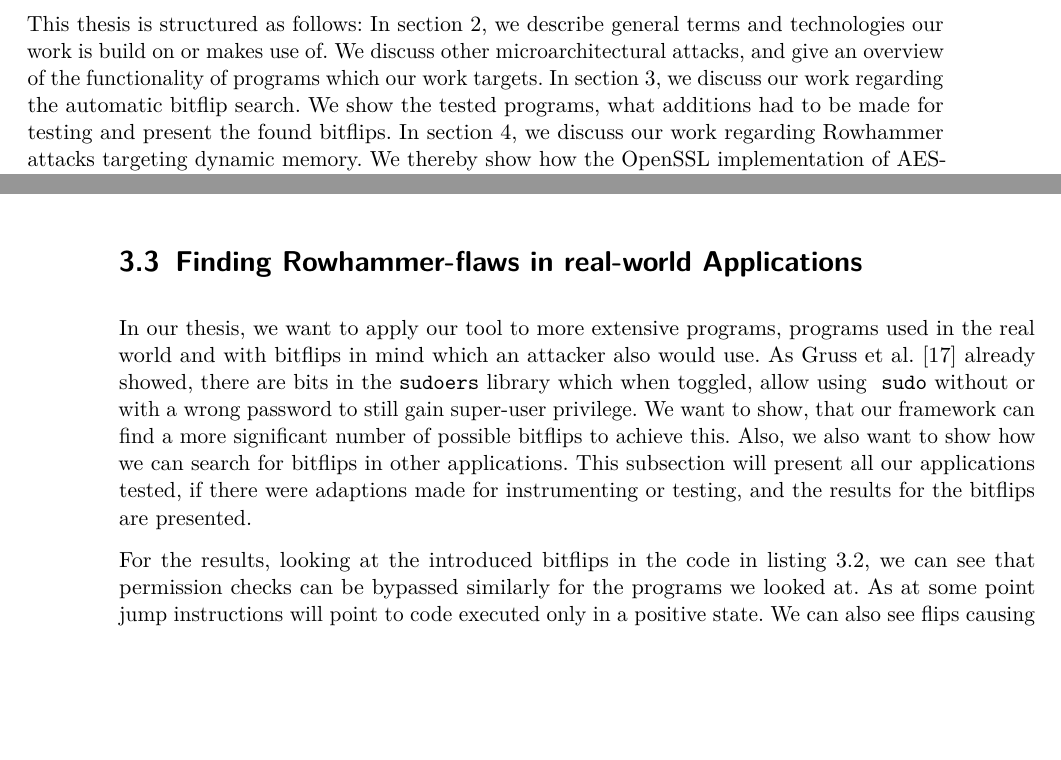
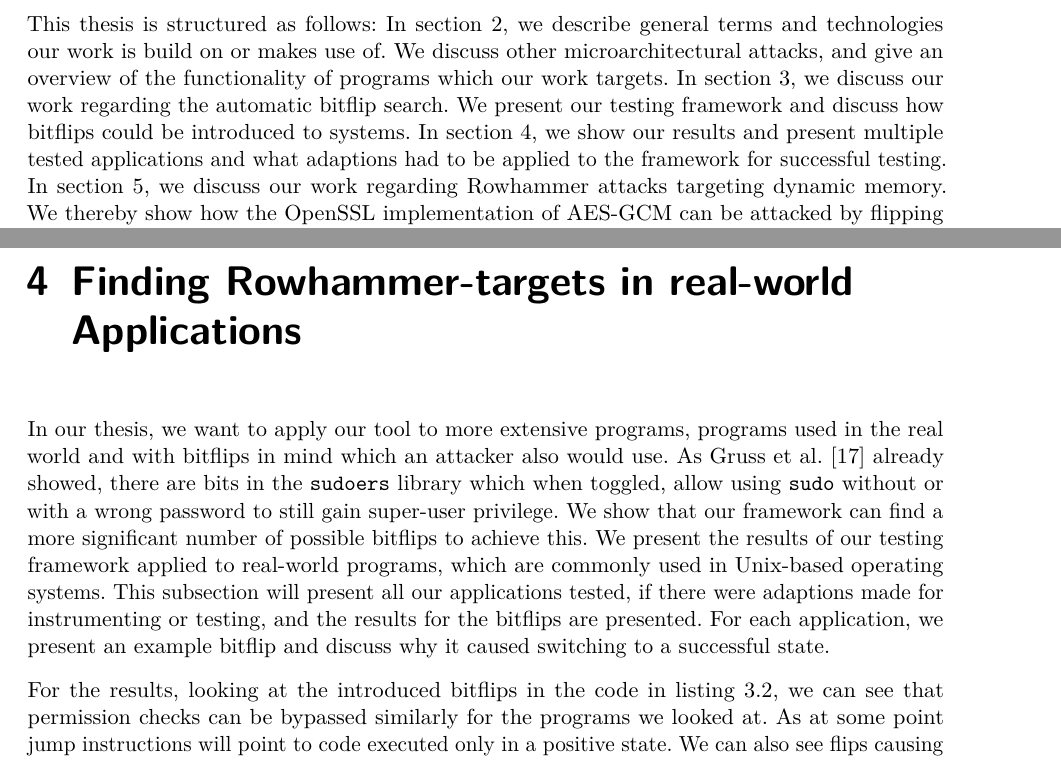
Before and after one commit to sigttou/db_master_thesis, a LaTeX thesis (thesis/main.tex, which reads thesis/elfattack.tex, thesis/introduction.tex): two parts of pages 13 and 44 of 70 before the commit and two parts of pages 13 and 47 of 70 after it, joined at a grey line, cut so that both start at the same text, the shorter picture padded with empty space. Compiled offline with pdfLaTeX; an older LaTeX class or package is replaced by its successor.

Commit message:
IMP: restructure attack

```diff
--- a/thesis/elfattack.tex
+++ b/thesis/elfattack.tex
@@ -367,4 +367,3 @@ passes the file to replace to the \texttt{CR\_exec\_file} when it calls it. To
 keep track of which bitflip is tested the filename for generated ELF files is
 structured as \texttt{<original\_filename>\_<address\_in\_file>\_<bit\_number>}.
 
-\section{Finding Rowhammer-flaws in real-world Applications}
@@ -371,14 +400,17 @@ structured as \texttt{<original\_filename>\_<address\_in\_file>\_<bit\_number>}.
+Applications}\label{sec:results}
 
 In our thesis, we want to apply our tool to more extensive programs, programs
 used in the real world and with bitflips in mind which an attacker also would
 use. As Gruss~\etal~\cite{flipinthewall} already showed, there are bits in the
-\texttt{sudoers} library which when toggled, allow using ~\texttt{sudo} without
-or with a wrong password to still gain super-user privilege. We want to show,
-that our framework can find a more significant number of possible bitflips to
-achieve this. Also, we also want to show how we can search for bitflips in other
-applications. This subsection will present all our applications tested, if there
-were adaptions made for instrumenting or testing, and the results for the
-bitflips are presented.
+\texttt{sudoers} library which when toggled, allow using \texttt{sudo} without
+or with a wrong password to still gain super-user privilege. We show that our
+framework can find a more significant number of possible bitflips to achieve
+this. We present the results of our testing framework applied to real-world
+programs, which are commonly used in Unix-based operating systems. This
+subsection will present all our applications tested, if there were adaptions
+made for instrumenting or testing, and the results for the bitflips are
+presented. For each application, we present an example bitflip and discuss why
+it caused switching to a successful state.
 
 For the results, looking at the introduced bitflips in the code in
 listing~\ref{lst:disasmsimplebranch}, we can see that permission checks can be
--- a/thesis/introduction.tex
+++ b/thesis/introduction.tex
@@ -124,20 +124,25 @@ and give a probability for them to happen during a Rowhammer attack.
 
 \section{Outline of this Work}
 
-This thesis is structured as follows: In section~\ref{sec:general}, we describe
-general terms and technologies our work is build on or makes use of. We discuss
-other microarchitectural attacks, and give an overview of the functionality of
-programs which our work targets. In section~\ref{sec:elfattack}, we discuss our
-work regarding the automatic bitflip search. We show the tested programs, what
-additions had to be made for testing and present the found bitflips. In
-section~\ref{sec:dynattack}, we discuss our work regarding Rowhammer attacks
+This thesis is structured as follows:
+In section~\ref{sec:general}, we describe general terms and technologies our
+work is build on or makes use of. We discuss other microarchitectural attacks,
+and give an overview of the functionality of programs which our work targets.
+In section~\ref{sec:elfattack}, we discuss our work regarding the automatic
+bitflip search. We present our testing framework and discuss how bitflips could
+be introduced to systems.
+In section~\ref{sec:results}, we show our results and present multiple tested
+applications and what adaptions had to be applied to the framework for
+successful testing.
+In section~\ref{sec:dynattack}, we discuss our work regarding Rowhammer attacks
 targeting dynamic memory. We thereby show how the OpenSSL implementation of
-AES-GCM can be attacked by flipping bits. In section~\ref{sec:countermeasure},
-we discuss countermeasures which could be applied to improve system security. We
-discuss countermeasures against microarchitectural attacks in general, and
-discuss on what could be done to reduce the impact of our tests. In
-section~\ref{sec:futurework}, we show possible future works, and an overview of
-directions the research in the field of microarchitectural attacks could take.
+AES-GCM can be attacked by flipping bits.
+In section~\ref{sec:countermeasure}, we discuss countermeasures which could be
+applied to improve system security. We discuss countermeasures against
+microarchitectural attacks in general, and discuss on what could be done to
+reduce the impact of our tests. In section~\ref{sec:futurework}, we show
+possible future works, and an overview of directions the research in the field
+of microarchitectural attacks could take.
 In section~\ref{sec:conclusion}, we close our thesis with a summary and give a
 conclusion of our work.
 %}}}
```
Also changed, not shown: thesis/elfattack.tex (149 more changed lines).
